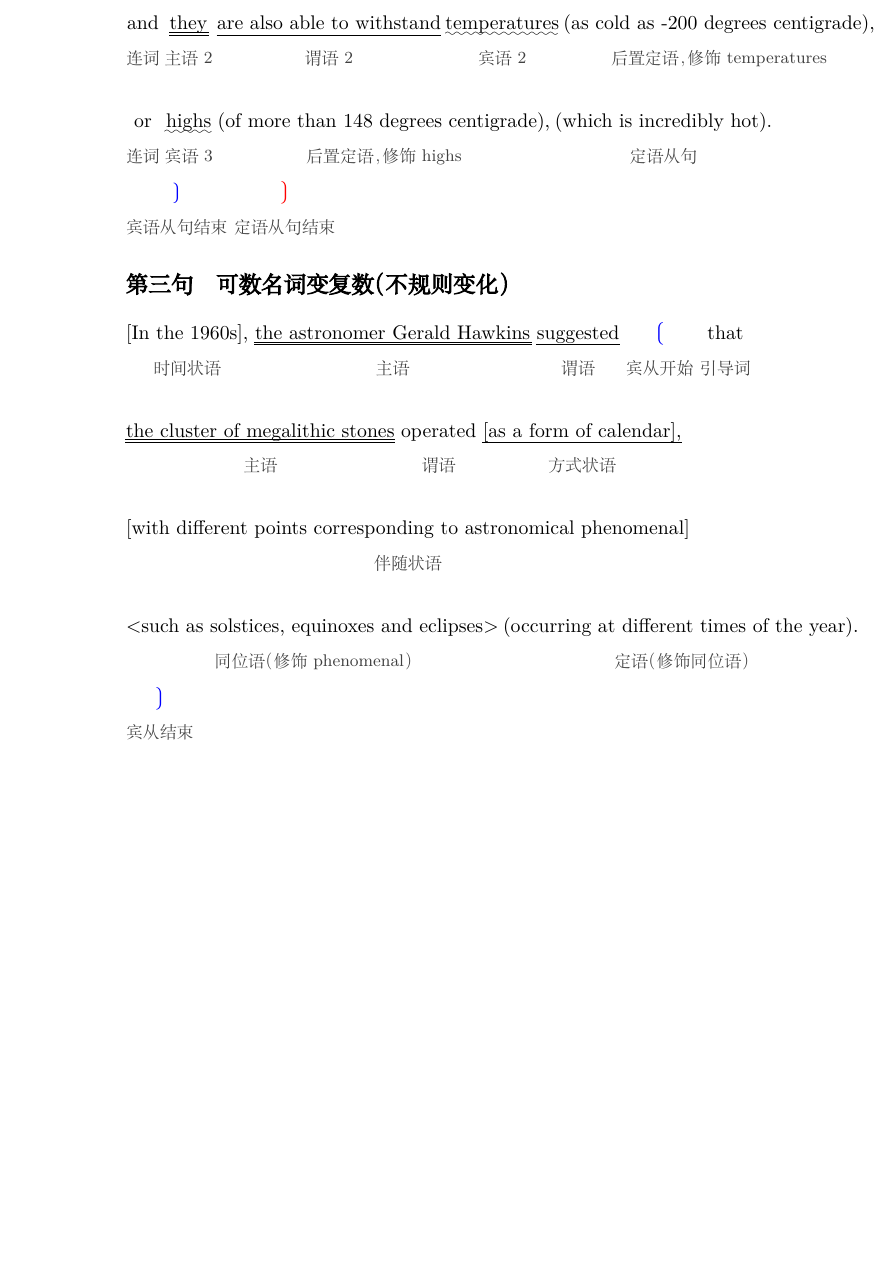
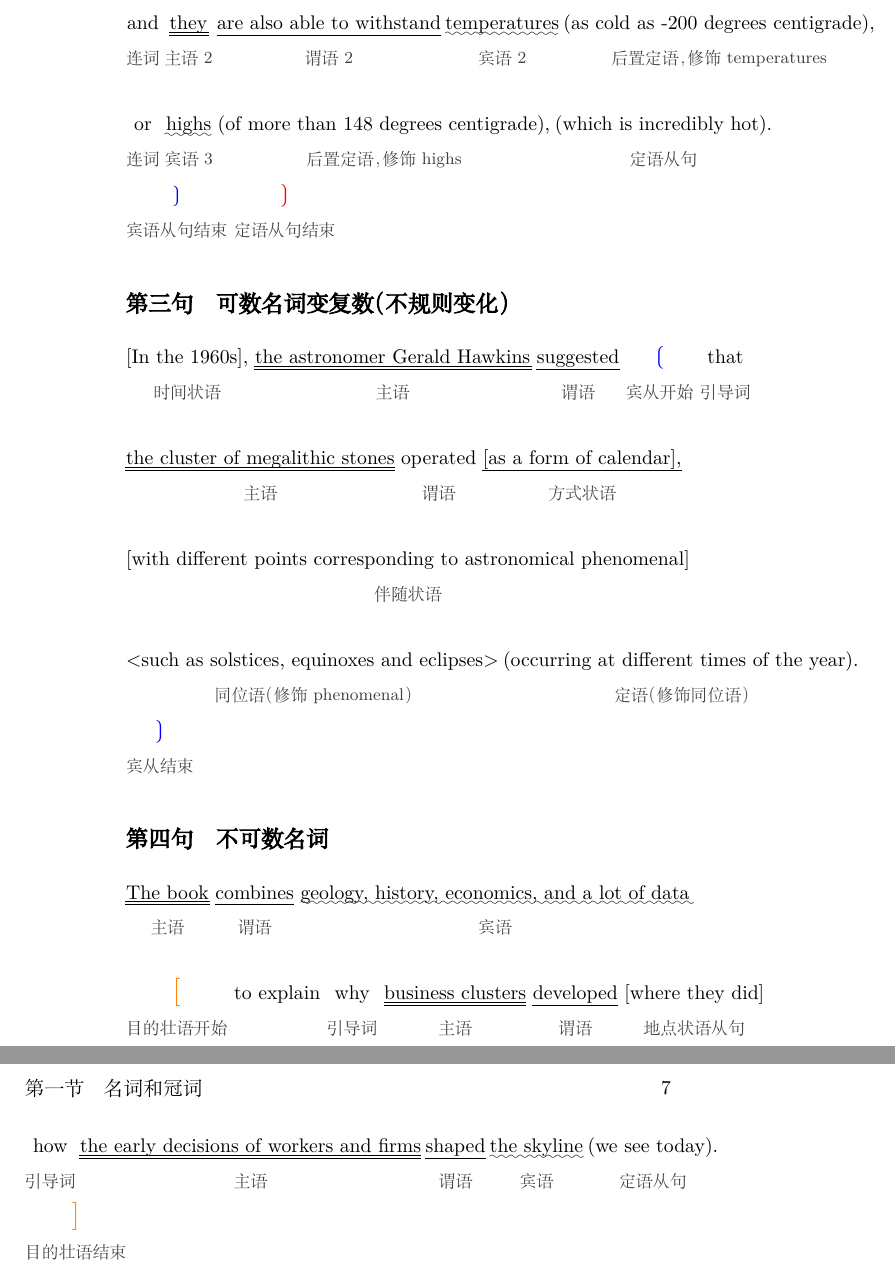
Before and after one commit to basheewang/Learn_English, a LaTeX thesis (IELTS_300_Sentencrs.tex, which reads contents/part001.tex): part of page 6 of 6 before the commit and two parts of pages 6 and 7 of 7 after it, the two joined at a grey line, cut so that both start at the same text, the shorter picture padded with empty space. Compiled offline with XeLaTeX; a missing font is replaced by an installed copy or a similar font.

Commit message:
改变架构，分章放进contents文件夹。完成第四句。

```diff
--- a/IELTS_300_Sentencrs.tex
+++ b/IELTS_300_Sentencrs.tex
@@ -160,44 +123,4 @@ individual spinners, weavers and dyers].
-\vspace{0.5cm}
-
-\markword[\mbox]{and}{连词}
-\markword[\uuline]{they}{主语 2}
-\markword{are also able to withstand}{谓语 2}
-\markword[\uwave]{temperatures}{宾语 2}
-\markword[\mbox]{(as cold as -200 degrees centigrade),}{后置定语，修饰 temperatures}
-
-\vspace{0.5cm}
-
-\markword[\mbox]{or}{连词}
-\markword[\uwave]{highs}{宾语 3}
-\markword[\mbox]{(of more than 148 degrees centigrade),}{后置定语，修饰 highs}
-\markword[\mbox]{(which is incredibly hot).}{定语从句}
-\markword[\mbox]{\textcolor{blue}{\(\rgroup\)}}{宾语从句结束}
-\markword[\mbox]{{\large \textcolor{red}{\(\rgroup\)}}}{定语从句结束}
-
-\subsection{可数名词变复数（不规则变化）}
-
-\markword[\mbox]{[In the 1960s],}{时间状语}
-\markword[\uuline]{the astronomer Gerald Hawkins}{主语}
-\markword{suggested}{谓语}
-\markword[\mbox]{\large\textcolor{blue}{\(\lgroup\)}}{宾从开始}
-\markword[\mbox]{that}{引导词}
-
-\vspace{0.5cm}
-
-\markword[\uuline]{the cluster of megalithic stones}{主语}
-\markword[\mbox]{operated}{谓语}
-\markword{[as a form of calendar],}{方式状语}
-
-\vspace{0.5cm}
-
-\markword[\mbox]{[with different points corresponding to astronomical phenomenal]}{伴随状语}
-
-\vspace{0.5cm}
-
-\markword[\mbox]{<such as solstices, equinoxes and eclipses>}{同位语（修饰 phenomenal）}
-\markword[\mbox]{(occurring at different times of the year).}{定语（修饰同位语）}
-\markword[\mbox]{\large\textcolor{blue}{\(\rgroup\)}}{宾从结束}
-
+\input{contents/part001}
 
 \end{document}
 
--- /dev/null
+++ b/contents/part001.tex
@@ -0,0 +41,69 @@
+\vspace{0.5cm}
+
+\markword[\mbox]{and}{连词}
+\markword[\uuline]{they}{主语 2}
+\markword{are also able to withstand}{谓语 2}
+\markword[\uwave]{temperatures}{宾语 2}
+\markword[\mbox]{(as cold as -200 degrees centigrade),}{后置定语，修饰 temperatures}
+
+\vspace{0.5cm}
+
+\markword[\mbox]{or}{连词}
+\markword[\uwave]{highs}{宾语 3}
+\markword[\mbox]{(of more than 148 degrees centigrade),}{后置定语，修饰 highs}
+\markword[\mbox]{(which is incredibly hot).}{定语从句}
+\markword[\mbox]{\textcolor{blue}{\(\rgroup\)}}{宾语从句结束}
+\markword[\mbox]{{\large \textcolor{red}{\(\rgroup\)}}}{定语从句结束}
+
+\subsection{可数名词变复数（不规则变化）}
+
+\markword[\mbox]{[In the 1960s],}{时间状语}
+\markword[\uuline]{the astronomer Gerald Hawkins}{主语}
+\markword{suggested}{谓语}
+\markword[\mbox]{\large\textcolor{blue}{\(\lgroup\)}}{宾从开始}
+\markword[\mbox]{that}{引导词}
+
+\vspace{0.5cm}
+
+\markword[\uuline]{the cluster of megalithic stones}{主语}
+\markword[\mbox]{operated}{谓语}
+\markword{[as a form of calendar],}{方式状语}
+
+\vspace{0.5cm}
+
+\markword[\mbox]{[with different points corresponding to astronomical phenomenal]}{伴随状语}
+
+\vspace{0.5cm}
+
+\markword[\mbox]{<such as solstices, equinoxes and eclipses>}{同位语（修饰 phenomenal）}
+\markword[\mbox]{(occurring at different times of the year).}{定语（修饰同位语）}
+\markword[\mbox]{\large\textcolor{blue}{\(\rgroup\)}}{宾从结束}
+
+\subsection{不可数名词}
+
+\markword[\uuline]{The book}{主语}
+\markword{combines}{谓语}
+\markword[\uwave]{geology, history, economics, and a lot of data}{宾语}
+
+\vspace{0.5cm}
+
+\markword[\mbox]{\Large\textcolor{orange}{\( [ \)}}{目的壮语开始}
+\markword[\mbox]{to explain}{}
+\markword[\mbox]{why}{引导词}
+\markword[\uuline]{business clusters}{主语}
+\markword{developed}{谓语}
+\markword[\mbox]{[where they did]}{地点状语从句}
+
+\vspace{0.5cm}
+
+\markword[\mbox]{how}{引导词}
+\markword[\uuline]{the early decisions of workers and firms}{主语}
+\markword{shaped}{谓语}
+\markword[\uwave]{the skyline}{宾语}
+\markword[\mbox]{(we see today).}{定语从句}
+\markword[\mbox]{\Large\textcolor{orange}{\( ] \)}}{目的壮语结束}
+
+%%% Local Variables:
+%%% TeX-engine: xetex
+%%% TeX-master: "../IELTS_300_Sentencrs"
+%%% End:
```
Also changed, not shown: IELTS_300_Sentencrs.pdf, IELTS_300_Sentencrs.tex (39 more changed lines), contents/part001.tex (40 more changed lines).
